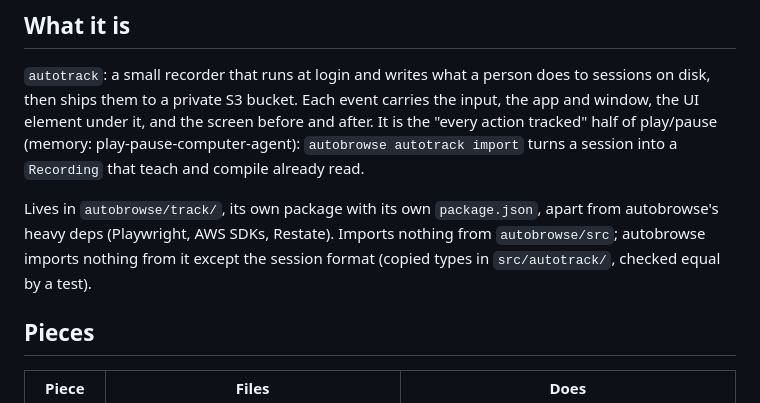
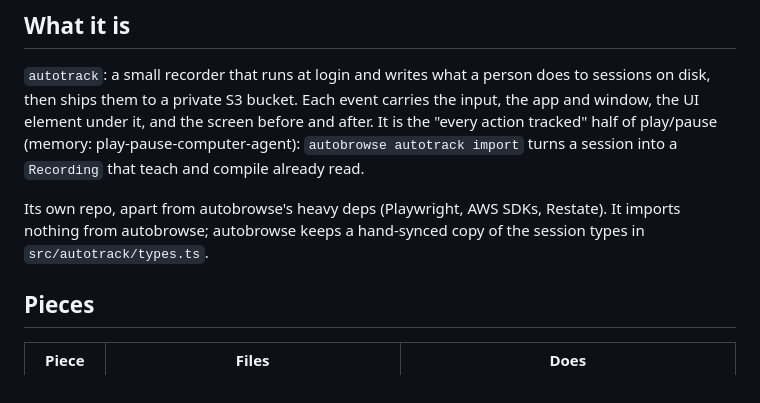
Before and after one commit to wrenautomation/autotrack, a Markdown page: designs/2026-10-13-autotrack.md, the part around the change. GitHub-like rendering.

Commit message:
designs: autotrack lives in its own repo
Co-Authored-By: Claude Opus 5.5 <noreply@anthropic.com>
Claude-Session: https://claude.ai/code/session_01MmTHEFUfjxSG3TBJMKY6Q8

```diff
--- a/designs/2026-10-13-autotrack.md
+++ b/designs/2026-10-13-autotrack.md
@@ -12,10 +12,9 @@ UI element under it, and the screen before and after. It is the "every action tr
 play/pause (memory: play-pause-computer-agent): `autobrowse autotrack import` turns a session into a
 `Recording` that teach and compile already read.
 
-Lives in `autobrowse/track/`, its own package with its own `package.json`, apart from autobrowse's
-heavy deps (Playwright, AWS SDKs, Restate). Imports nothing from `autobrowse/src`; autobrowse
-imports nothing from it except the session format (copied types in `src/autotrack/`, checked equal by a
-test).
+Its own repo, apart from autobrowse's heavy deps (Playwright, AWS SDKs, Restate). It imports
+nothing from autobrowse; autobrowse keeps a hand-synced copy of the session types in
+`src/autotrack/types.ts`.
 
 ## Pieces
 
```
